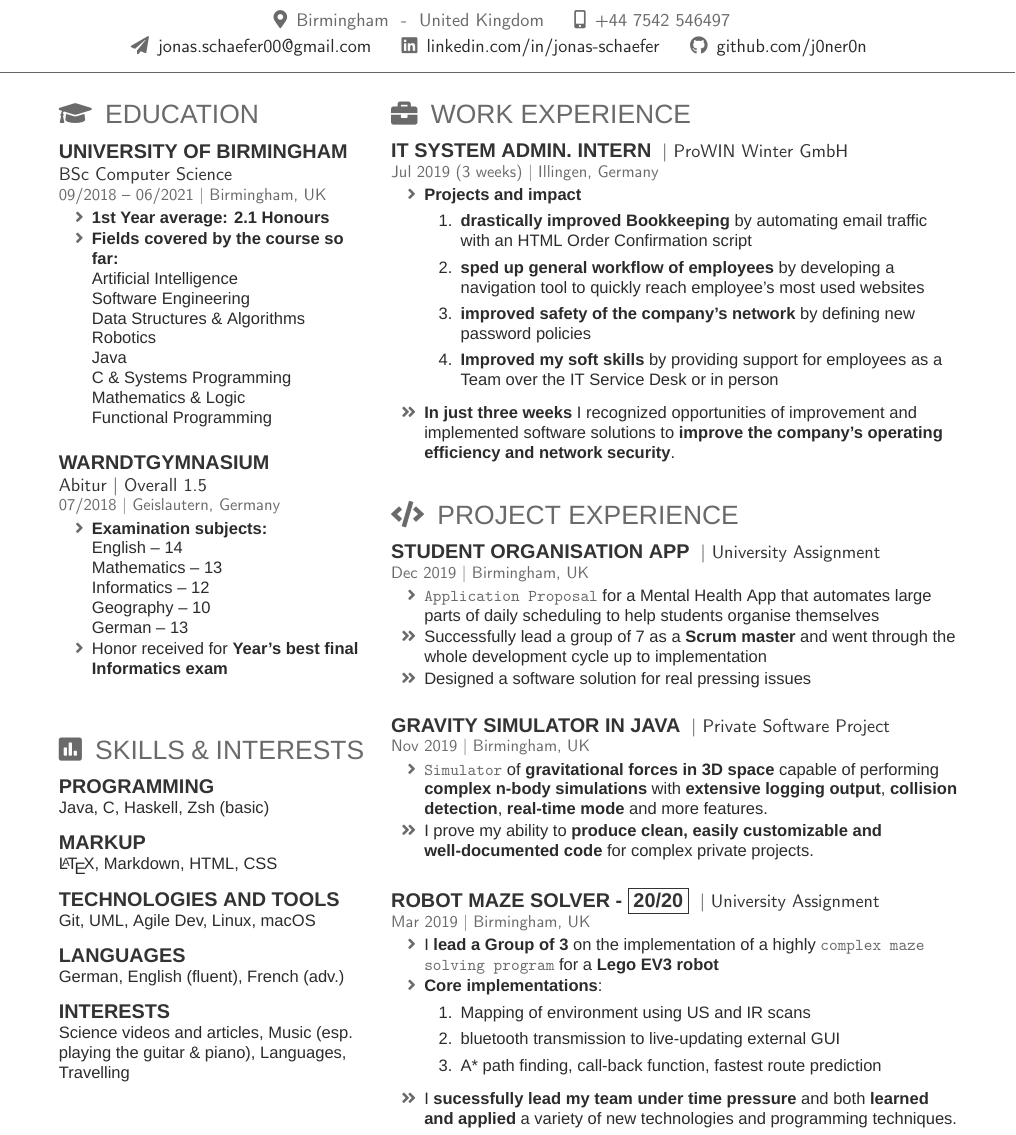
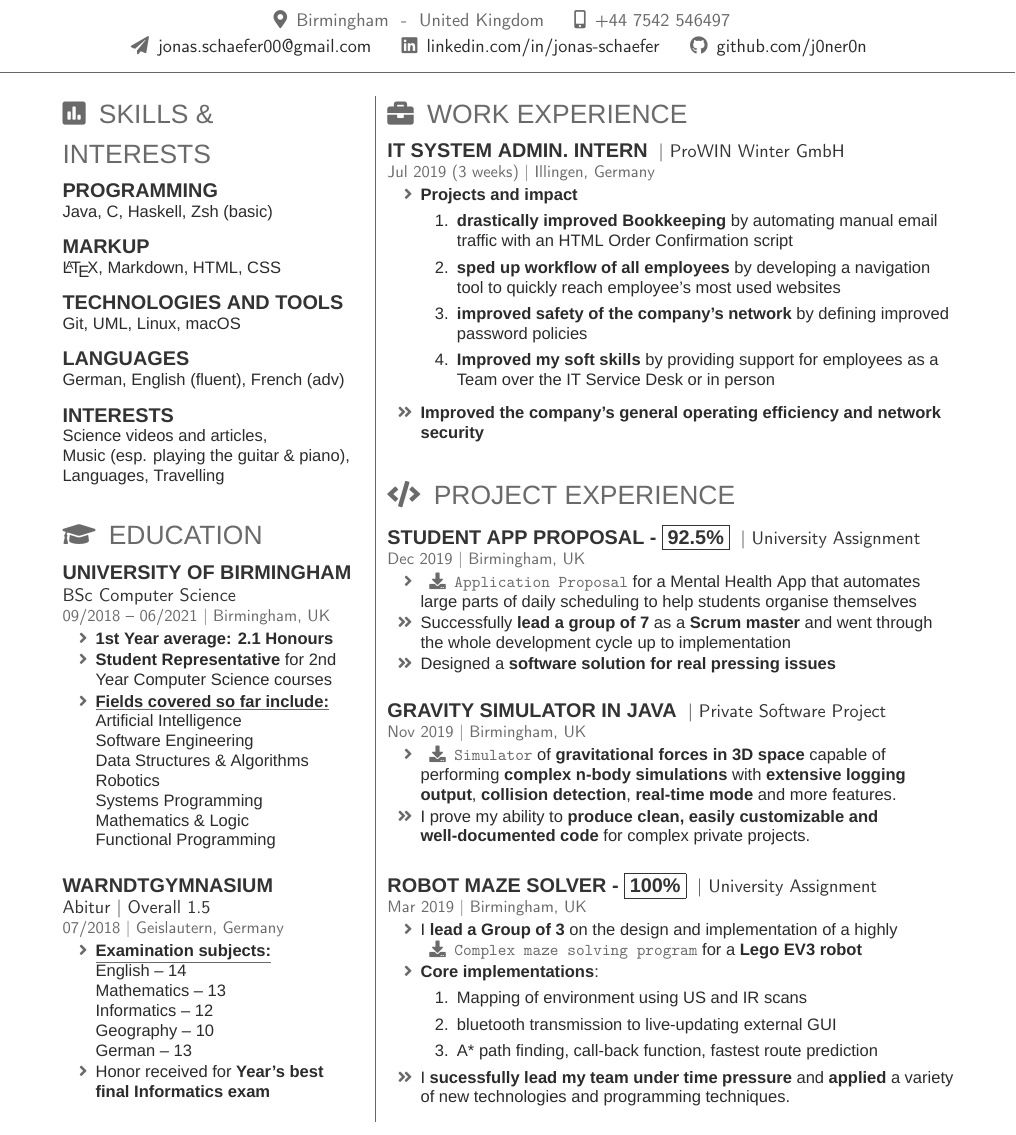
Before and after one commit to jonas4climate/old_cv, a LaTeX CV (CV.tex): part of the page, cut so that both start at the same text. Compiled offline with XeLaTeX; a missing font is replaced by an installed copy or a similar font.

Commit message:
Moved design, added vrule, added download icons and fixed href link. Slight text changes

```diff
--- a/CV.tex
+++ b/CV.tex
@@ -59,8 +59,36 @@
 %
 %%%%%%%%%%%%%%%%%%%%%%%%%%%%%%%%%%%%%%
 
-\begin{minipage}[t]{0.34\textwidth}
+\begin{minipage}[t]{0.33\textwidth}
 
+%%%%%%%%%%%%%%%%%%%%%%%%%%%%%%%%%%%%%%
+%     SKILLS
+%%%%%%%%%%%%%%%%%%%%%%%%%%%%%%%%%%%%%%
+
+\sectionTitle{Skills \& Interests}{poll}
+\tinysectionsep
+\subsection{Programming}
+Java, C, Haskell, Zsh (basic)
+\sectionsep
+
+\subsection{Markup}
+\LaTeX, Markdown, HTML, CSS
+\sectionsep
+
+\subsection{Technologies and Tools}
+Git, UML, Linux, macOS
+\sectionsep
+
+\subsection{Languages}
+German, English (fluent), French (adv)
+\sectionsep
+
+\subsection{Interests}
+Science videos and articles,\\
+Music (esp. playing the guitar \& piano),\\
+Languages, Travelling
+% \sectionsep
+\largesectionsep
 %%%%%%%%%%%%%%%%%%%%%%%%%%%%%%%%%%%%%%
 %     EDUCATION
 %%%%%%%%%%%%%%%%%%%%%%%%%%%%%%%%%%%%%%
@@ -75,13 +103,13 @@
 
 \begin{tightemize}
     \item \textbf{1st Year average: 2.1 Honours}
-    \item \textbf{Fields covered by the course so far:}\\
+    \item \textbf{Student Representative} for 2nd Year Computer Science courses
+    \item \textbf{\underline{Fields covered so far include:}}\\
     Artificial Intelligence \\
     Software Engineering \\
     Data Structures \& Algorithms \\
     Robotics \\
-    Java \\
-    C \& Systems Programming \\
+    Systems Programming \\
     Mathematics \& Logic \\
     Functional Programming
 \end{tightemize}
@@ -93,7 +121,7 @@
 \location{07/2018 |  Geislautern, Germany}
 
 \begin{tightemize}
-    \item \textbf{Examination subjects:}\\
+    \item \textbf{\underline{Examination subjects:}}\\
              English -- 14 \\
              Mathematics -- 13\\
              Informatics -- 12\\
@@ -102,33 +130,8 @@
     \item Honor received for \textbf{Year's best final Informatics exam}
 \end{tightemize}
 \largesectionsep
-\vspace{4mm}
-%%%%%%%%%%%%%%%%%%%%%%%%%%%%%%%%%%%%%%
-%     SKILLS
-%%%%%%%%%%%%%%%%%%%%%%%%%%%%%%%%%%%%%%
-
-\sectionTitle{Skills \& Interests}{poll}
-\tinysectionsep
-\subsection{Programming}
-Java, C, Haskell, Zsh (basic)\\
-\sectionsep
-
-\subsection{Markup}
-\LaTeX, Markdown, HTML, CSS\\
-\sectionsep
-
-\subsection{Technologies and Tools}
-Git, UML, Agile Dev, Linux, macOS\\
-\sectionsep
-
-\subsection{Languages}
-German, English (fluent), French (adv.)\\
-\sectionsep
-%\largesectionsep
-%\vspace{5mm}
-\subsection{Interests}
-Science videos and articles, Music (esp. playing the guitar \& piano), Languages, Travelling
-% \sectionsep
+\vspace{-0.5mm}
+%\vspace{4mm}
 
 %%%%%%%%%%%%%%%%%%%%%%%%%%%%%%%%%%%%%%
 %
@@ -137,7 +140,9 @@ Science videos and articles, Music (esp. playing the guitar \& piano), Languages
 %%%%%%%%%%%%%%%%%%%%%%%%%%%%%%%%%%%%%%
 
 \end{minipage}
-\hfill
+\hspace{1.5mm}
+\vrule %comment to remove line sperating left and right collumn
+\hspace{1.5mm}
 \begin{minipage}[t]{0.63\textwidth}
 
 %%%%%%%%%%%%%%%%%%%%%%%%%%%%%%%%%%%%%%
@@ -154,32 +159,33 @@ Science videos and articles, Music (esp. playing the guitar \& piano), Languages
 \begin{tightemize}
     \item \textbf{Projects and impact}
     \begin{enumerate}
-        \item \textbf{drastically improved Bookkeeping} by automating email traffic with an HTML Order Confirmation script
-        \item \textbf{sped up general workflow of employees} by developing a navigation tool to quickly reach employee's most used websites
-        \item \textbf{improved safety of the company's network} by defining new password policies
+        \item \textbf{drastically improved Bookkeeping} by automating manual email traffic with an HTML Order Confirmation script
+        \item \textbf{sped up workflow of all employees} by developing a navigation tool to quickly reach employee's most used websites
+        \item \textbf{improved safety of the company's network} by defining improved password policies
         \item \textbf{Improved my soft skills} by providing support for employees as a Team over the IT Service Desk or in person
     \end{enumerate}
     \vspace{1mm}
 
-    \item [\faicon{angle-double-right}] \textbf{In just three weeks} I recognized opportunities of improvement and implemented software solutions
-    to \textbf{improve the company's operating efficiency and network security}.
+    %\item [\faicon{angle-double-right}] \textbf{In just three weeks} I recognized opportunities for improvement and implemented software solutions
+    %to \textbf{improve the company's operating efficiency and network security}.
+    \item [\faicon{angle-double-right}] \textbf{Improved the company's general operating efficiency and network security}
 \end{tightemize}
 \largesectionsep
-
 
 %%%%%%%%%%%%%%%%%%%%%%%%%%%%%%%%%%%%%%
 %     PROJECT EXPERIENCE
 %%%%%%%%%%%%%%%%%%%%%%%%%%%%%%%%%%%%%%
+
 \sectionTitle{Project Experience}{code}
 \tinysectionsep
 
-\runsubsection{Student Organisation App}
+\runsubsection{Student App Proposal - \fbox{92.5\%}}
 \descript{| University Assignment}
 \location{Dec 2019 | Birmingham, UK}
 \begin{tightemize}
-    \item \href{https://github.com/j0ner0n/mobile-scheduling-app/blob/master/final-doc/software-engineering-g21.pdf}{\texttt{Application Proposal}} for a Mental Health App that automates large parts of daily scheduling to help students organise themselves
-    \item[\faicon{angle-double-right}] Successfully lead a group of 7 as a \textbf{Scrum master} and went through the whole development cycle up to implementation
-    \item[\faicon{angle-double-right}] Designed a software solution for real pressing issues
+    \item \href{https://github.com/j0ner0n/mobile-scheduling-app/blob/master/final-doc/software-engineering-g21.pdf}{\texttt{\faicon{download} Application Proposal}} for a Mental Health App that automates large parts of daily scheduling to help students organise themselves
+    \item[\faicon{angle-double-right}] Successfully \textbf{lead a group of 7} as a \textbf{Scrum master} and went through the whole development cycle up to implementation
+    \item[\faicon{angle-double-right}] Designed a \textbf{software solution for real pressing issues}
 \end{tightemize}
 \largesectionsep
 
@@ -202,20 +208,18 @@ Science videos and articles, Music (esp. playing the guitar \& piano), Languages
 %\end{tightemize}
 %\largesectionsep
 
-\runsubsection{Robot Maze Solver - \fbox{20/20}}
+\runsubsection{Robot Maze Solver - \fbox{100\%}}
 \descript{| University Assignment}
 \location{Mar 2019 | Birmingham, UK}
 \begin{tightemize}
-    \item I \textbf{lead a Group of 3} on the implementation of a highly \href{https://github.com/j0ner0n/University-Assignments/Year1}{\texttt{complex maze solving program}} for a \href{https://education.lego.com/en-gb/product/mindstorms-ev3}{\textbf{Lego EV3 robot}}
-   \item \textbf{Core implementations}:
-   \begin{enumerate}
+    \item I \textbf{lead a Group of 3} on the design and implementation of a highly\\ \href{https://github.com/j0ner0n/University-Assignments/tree/master/Year1/Artificial%20Intelligence/Robotics/Complete-Maze-Solver}{\texttt{\faicon{download} Complex maze solving program}} for a \href{https://education.lego.com/en-gb/product/mindstorms-ev3}{\textbf{Lego EV3 robot}}
+    \item \textbf{Core implementations}:
+    \begin{enumerate}
         \item Mapping of environment using US and IR scans
         \item bluetooth transmission to live-updating external GUI
         \item A* path finding, call-back function, fastest route prediction
-   \end{enumerate}
-   \vspace{1mm}
-
-   \item[\faicon{angle-double-right}] I \textbf{sucessfully lead my team under time pressure} and both \textbf{learned and applied} a variety of new technologies and programming techniques.
+    \end{enumerate}
+    \item[\faicon{angle-double-right}] I \textbf{sucessfully lead my team under time pressure} and \textbf{applied} a variety of new technologies and programming techniques.
 \end{tightemize}
 
 %%%%%%%%%%%%%%%%%%%%%%%%%%%%%%%%%%%%%%
```
Also changed, not shown: CV.pdf, CV.tex (2 more changed lines).
